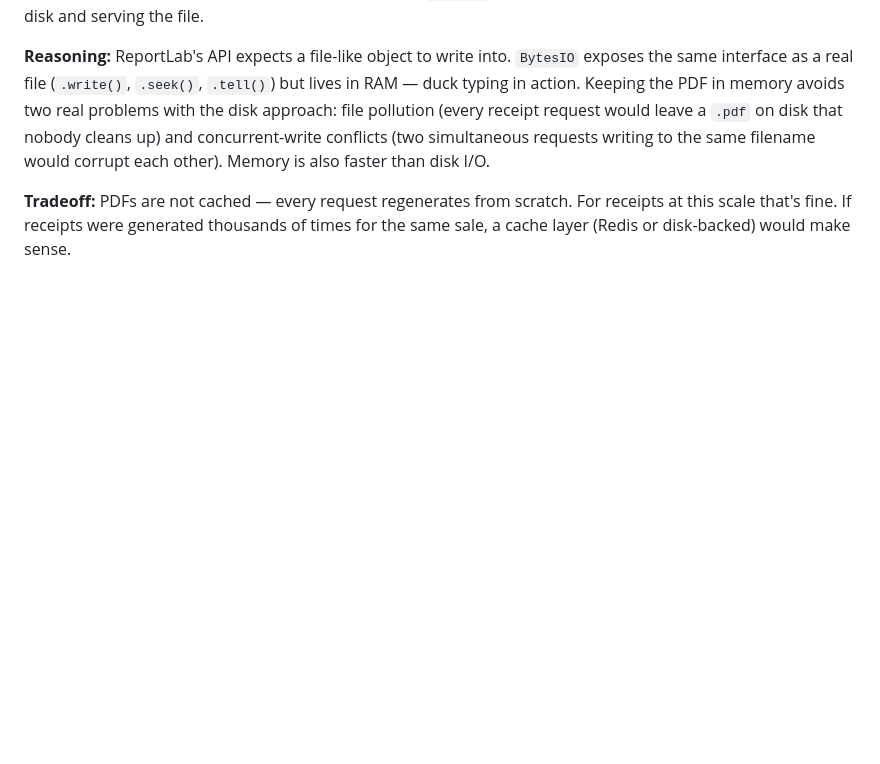
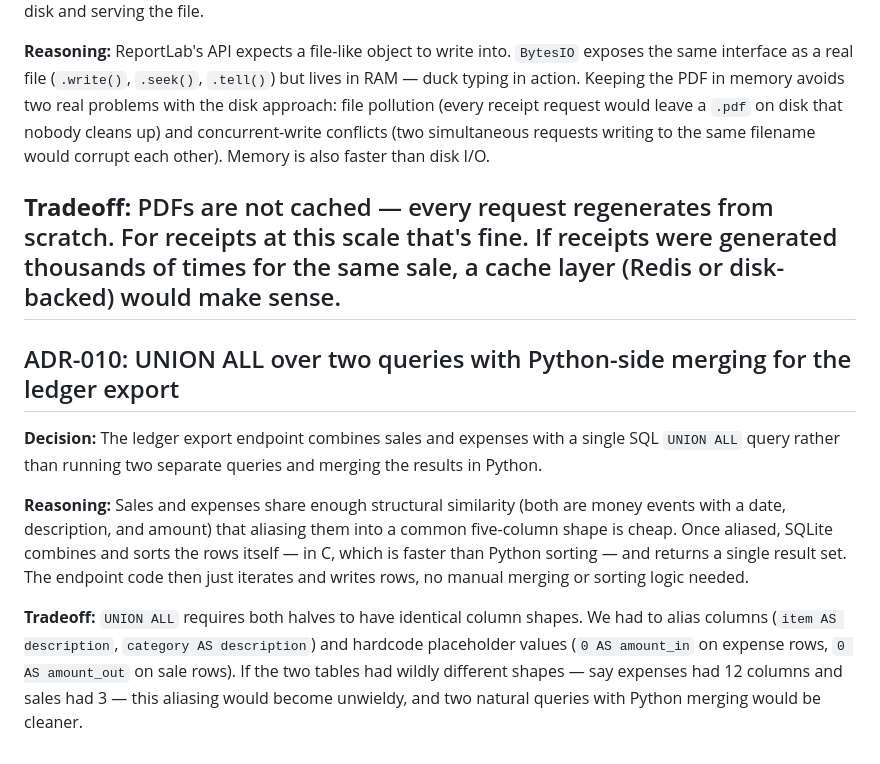
Before and after one commit to adrinleon22-alt/shopledger, a Markdown page: DECISIONS.md, the part around the change. Drawn GitHub-style; blank space fills up the shorter version.

Commit message:
docs: add ADR-010 for UNION ALL ledger export decision

```diff
--- a/DECISIONS.md
+++ b/DECISIONS.md
@@ -82,3 +82,12 @@
 **Reasoning:** ReportLab's API expects a file-like object to write into. `BytesIO` exposes the same interface as a real file (`.write()`, `.seek()`, `.tell()`) but lives in RAM — duck typing in action. Keeping the PDF in memory avoids two real problems with the disk approach: file pollution (every receipt request would leave a `.pdf` on disk that nobody cleans up) and concurrent-write conflicts (two simultaneous requests writing to the same filename would corrupt each other). Memory is also faster than disk I/O.
 
 **Tradeoff:** PDFs are not cached — every request regenerates from scratch. For receipts at this scale that's fine. If receipts were generated thousands of times for the same sale, a cache layer (Redis or disk-backed) would make sense.
+---
+
+## ADR-010: UNION ALL over two queries with Python-side merging for the ledger export
+
+**Decision:** The ledger export endpoint combines sales and expenses with a single SQL `UNION ALL` query rather than running two separate queries and merging the results in Python.
+
+**Reasoning:** Sales and expenses share enough structural similarity (both are money events with a date, description, and amount) that aliasing them into a common five-column shape is cheap. Once aliased, SQLite combines and sorts the rows itself — in C, which is faster than Python sorting — and returns a single result set. The endpoint code then just iterates and writes rows, no manual merging or sorting logic needed.
+
+**Tradeoff:** `UNION ALL` requires both halves to have identical column shapes. We had to alias columns (`item AS description`, `category AS description`) and hardcode placeholder values (`0 AS amount_in` on expense rows, `0 AS amount_out` on sale rows). If the two tables had wildly different shapes — say expenses had 12 columns and sales had 3 — this aliasing would become unwieldy, and two natural queries with Python merging would be cleaner.
```
